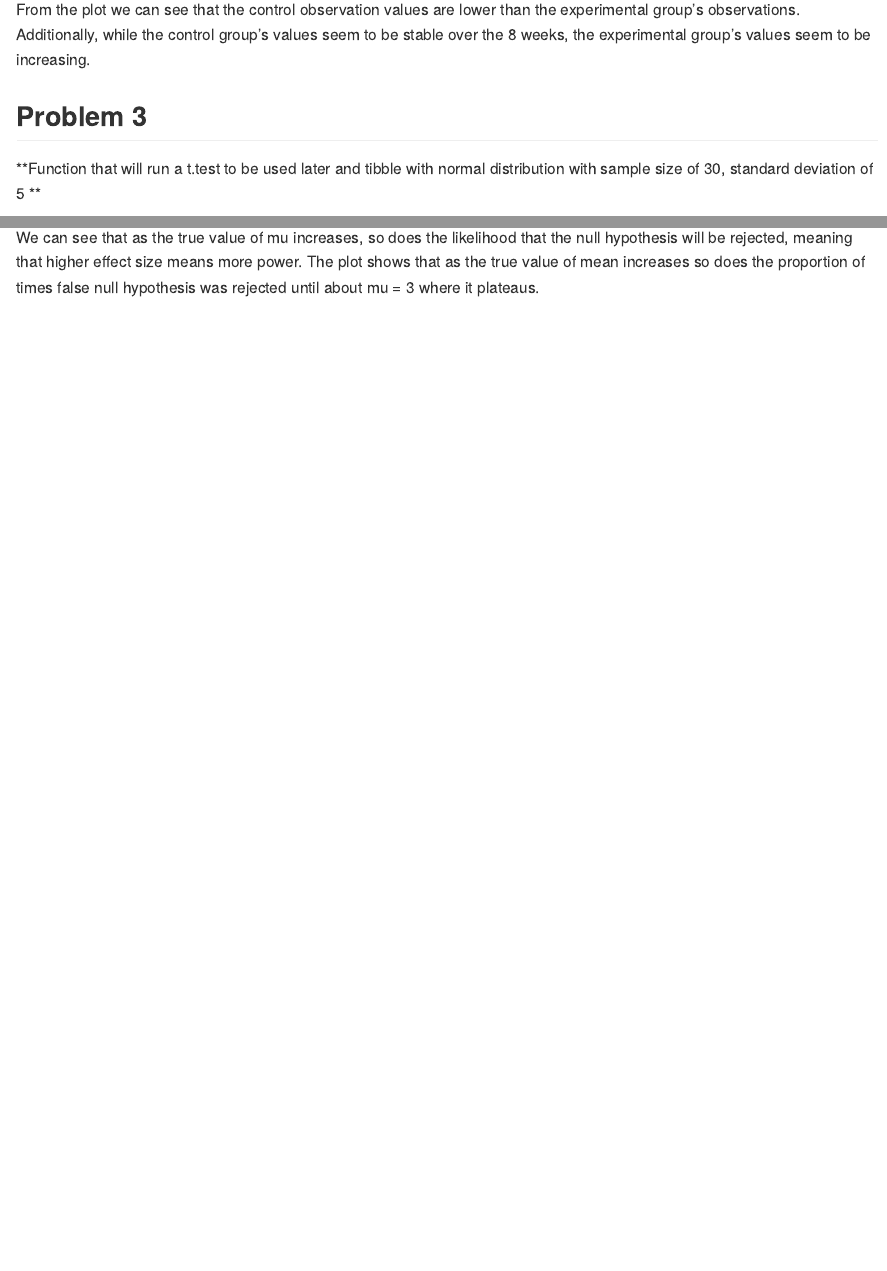
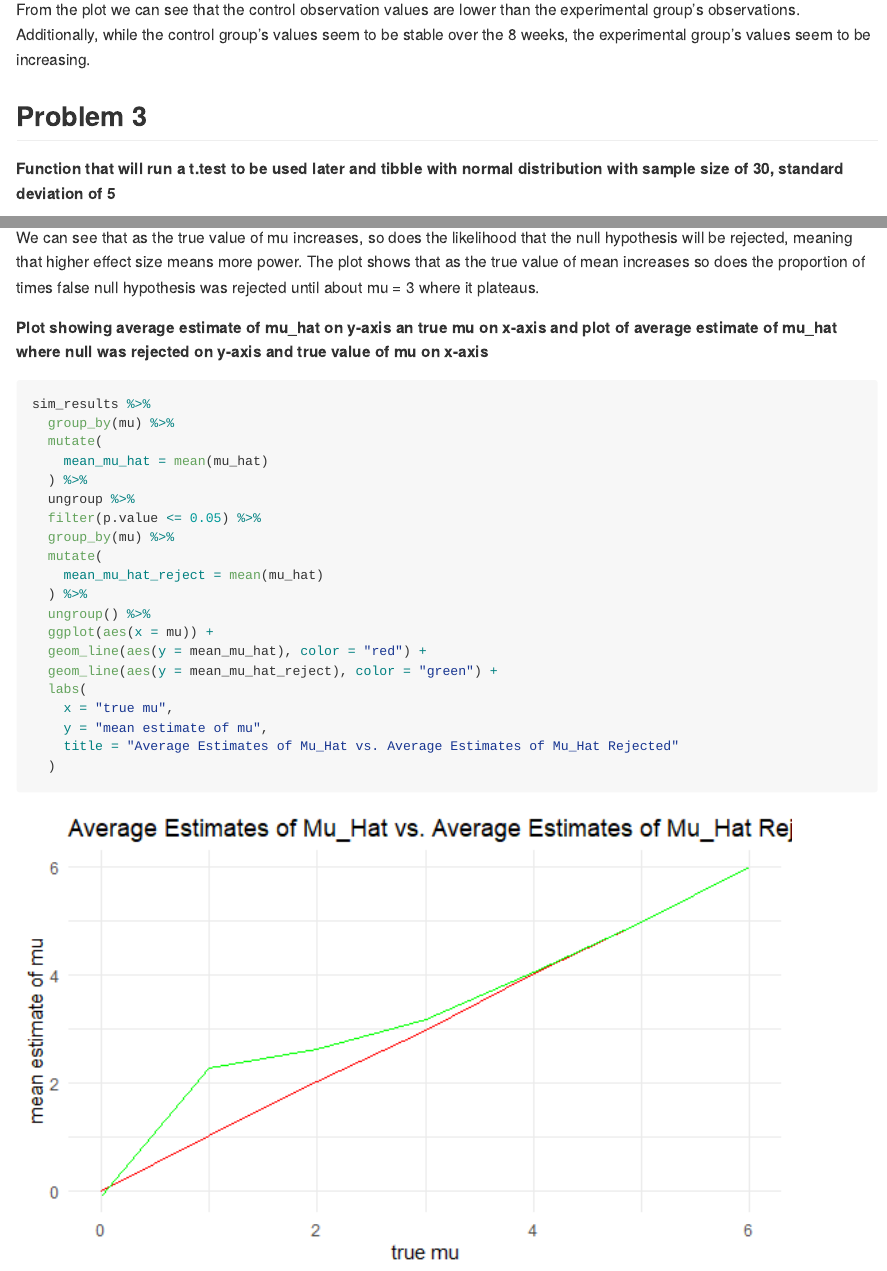
Before and after one commit to leighannewang/homework_5, an R Markdown document (homework_5.Rmd): the page in a window 1100 px wide, from 3400 px down, and a second part further down, joined at a grey line. The pictures show the output file homework_5.md that the author committed with the source, drawn offline in the style of GitHub.

Commit message:
Problem 3 - plot 2 finished

````diff
--- a/homework_5.Rmd
+++ b/homework_5.Rmd
@@ -205,3 +205,29 @@ sim_results %>%
 ```
 
 We can see that as the true value of mu increases, so does the likelihood that the null hypothesis will be rejected, meaning that higher effect size means more power. The plot shows that as the true value of mean increases so does the proportion of times false null hypothesis was rejected until about mu = 3 where it plateaus.
+
+**Plot showing average estimate of mu_hat on y-axis an true mu on x-axis and plot of average estimate of mu_hat where null was rejected on y-axis and true value of mu on x-axis**
+
+```{r}
+sim_results %>%
+  group_by(mu) %>%
+  mutate(
+    mean_mu_hat = mean(mu_hat)
+  ) %>%
+  ungroup %>%
+  filter(p.value <= 0.05) %>%
+  group_by(mu) %>%
+  mutate(
+    mean_mu_hat_reject = mean(mu_hat)
+  ) %>%
+  ungroup() %>%
+  ggplot(aes(x = mu)) +
+  geom_line(aes(y = mean_mu_hat), color = "red") +
+  geom_line(aes(y = mean_mu_hat_reject), color = "green") +
+  labs(
+    x = "true mu",
+    y = "mean estimate of mu",
+    title = "Average Estimates of Mu_Hat vs. Average Estimates of Mu_Hat Rejected"
+  )
+
+```
````
Also changed, not shown: homework_5.md, homework_5_files/figure-gfm/unnamed-chunk-2-1.png, homework_5.Rmd (2 more changed lines).
